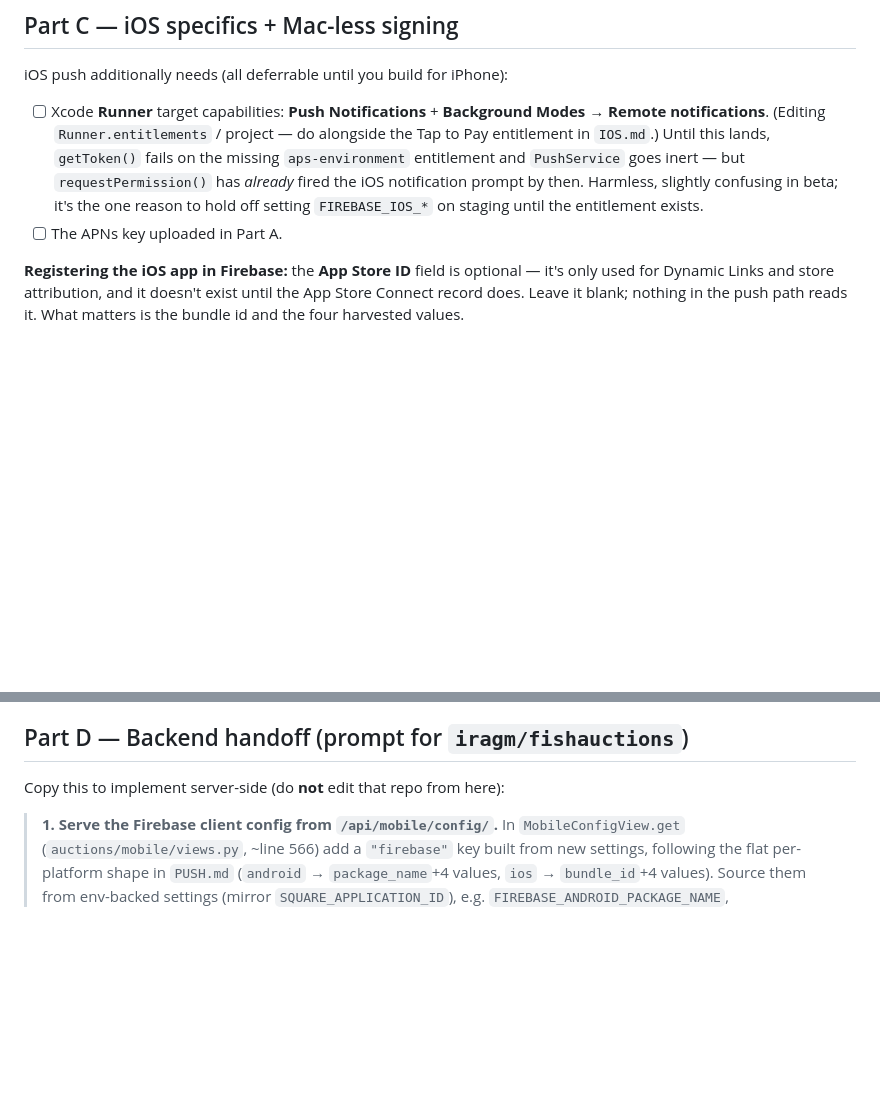
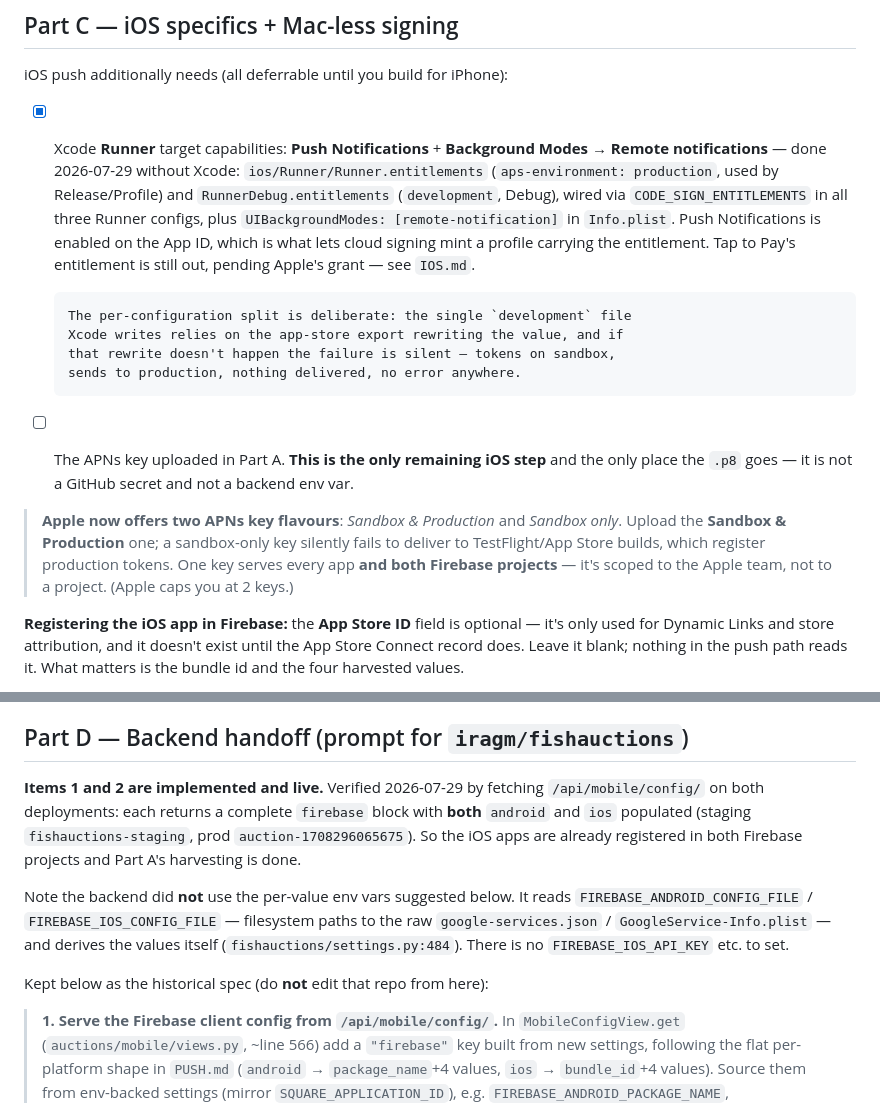
Before and after one commit to iragm/fishauctions-app, a Markdown page: fishauctions_application/PUSH.md, 2 parts joined by grey strips. GitHub-like rendering; blank space fills up the shorter version.

Commit message:
docs: PUSH.md — iOS entitlement done, config endpoint already serving ios
Verified live: both deployments' /api/mobile/config/ return a complete
firebase block with android and ios populated, so the Firebase iOS apps are
registered and Part D items 1-2 are done. The backend reads
FIREBASE_ANDROID_CONFIG_FILE / FIREBASE_IOS_CONFIG_FILE rather than the
per-value env vars the spec suggested.

Also records the Sandbox & Production vs Sandbox-only APNs key distinction:
a sandbox-only key fails silently against TestFlight builds.

Co-Authored-By: Claude Opus 5 <noreply@anthropic.com>

```diff
--- a/fishauctions_application/PUSH.md
+++ b/fishauctions_application/PUSH.md
@@ -127,15 +127,29 @@ Implemented here; no further app work needed to light up Android:
 ## Part C — iOS specifics + Mac-less signing
 
 iOS push additionally needs (all deferrable until you build for iPhone):
-- [ ] Xcode **Runner** target capabilities: **Push Notifications** + **Background
-      Modes → Remote notifications**. (Editing `Runner.entitlements` /
-      project — do alongside the Tap to Pay entitlement in `IOS.md`.) Until this
-      lands, `getToken()` fails on the missing `aps-environment` entitlement and
-      `PushService` goes inert — but `requestPermission()` has *already* fired
-      the iOS notification prompt by then. Harmless, slightly confusing in beta;
-      it's the one reason to hold off setting `FIREBASE_IOS_*` on staging until
-      the entitlement exists.
-- [ ] The APNs key uploaded in Part A.
+- [x] Xcode **Runner** target capabilities: **Push Notifications** + **Background
+      Modes → Remote notifications** — done 2026-07-29 without Xcode:
+      `ios/Runner/Runner.entitlements` (`aps-environment: production`, used by
+      Release/Profile) and `RunnerDebug.entitlements` (`development`, Debug),
+      wired via `CODE_SIGN_ENTITLEMENTS` in all three Runner configs, plus
+      `UIBackgroundModes: [remote-notification]` in `Info.plist`. Push
+      Notifications is enabled on the App ID, which is what lets cloud signing
+      mint a profile carrying the entitlement. Tap to Pay's entitlement is still
+      out, pending Apple's grant — see `IOS.md`.
+
+      The per-configuration split is deliberate: the single `development` file
+      Xcode writes relies on the app-store export rewriting the value, and if
+      that rewrite doesn't happen the failure is silent — tokens on sandbox,
+      sends to production, nothing delivered, no error anywhere.
+- [ ] The APNs key uploaded in Part A. **This is the only remaining iOS step**
+      and the only place the `.p8` goes — it is not a GitHub secret and not a
+      backend env var.
+
+> **Apple now offers two APNs key flavours**: *Sandbox & Production* and
+> *Sandbox only*. Upload the **Sandbox & Production** one; a sandbox-only key
+> silently fails to deliver to TestFlight/App Store builds, which register
+> production tokens. One key serves every app **and both Firebase projects** —
+> it's scoped to the Apple team, not to a project. (Apple caps you at 2 keys.)
 
 **Registering the iOS app in Firebase:** the **App Store ID** field is
 optional — it's only used for Dynamic Links and store attribution, and it
@@ -166,7 +180,19 @@ compile-check (verifies `AppDelegate.swift` + plugins build on Apple toolchain).
 
 ## Part D — Backend handoff (prompt for `iragm/fishauctions`)
 
-Copy this to implement server-side (do **not** edit that repo from here):
+**Items 1 and 2 are implemented and live.** Verified 2026-07-29 by fetching
+`/api/mobile/config/` on both deployments: each returns a complete `firebase`
+block with **both** `android` and `ios` populated (staging
+`fishauctions-staging`, prod `auction-1708296065675`). So the iOS apps are
+already registered in both Firebase projects and Part A's harvesting is done.
+
+Note the backend did **not** use the per-value env vars suggested below. It
+reads `FIREBASE_ANDROID_CONFIG_FILE` / `FIREBASE_IOS_CONFIG_FILE` — filesystem
+paths to the raw `google-services.json` / `GoogleService-Info.plist` — and
+derives the values itself (`fishauctions/settings.py:484`). There is no
+`FIREBASE_IOS_API_KEY` etc. to set.
+
+Kept below as the historical spec (do **not** edit that repo from here):
 
 > **1. Serve the Firebase client config from `/api/mobile/config/`.**
 > In `MobileConfigView.get` (`auctions/mobile/views.py`, ~line 566) add a
```
